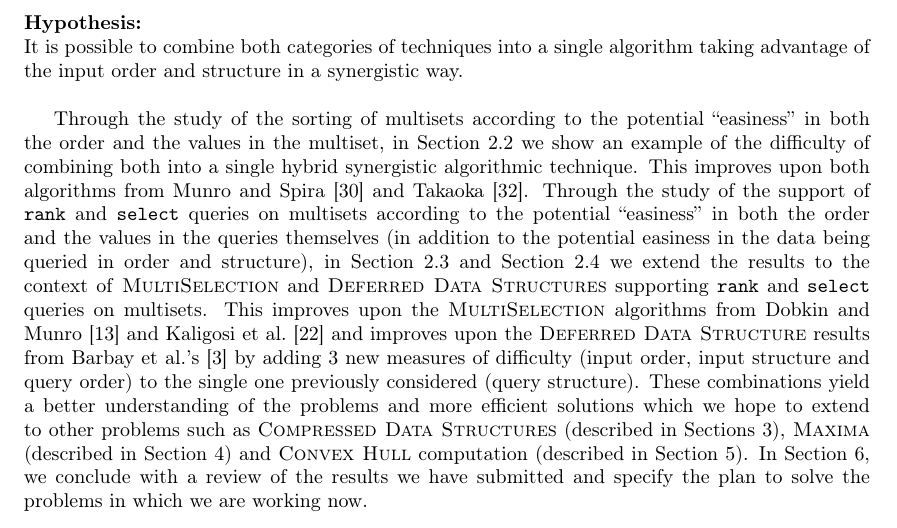
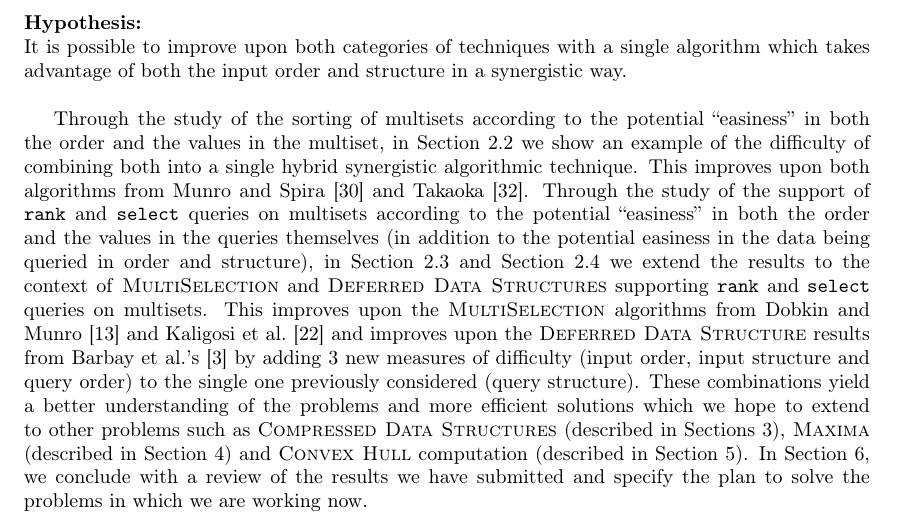
Before and after one commit to ceochoa/thesis-proposal, a LaTeX thesis (2016-ThesisProposal-Ochoa.tex, which reads proposal.tex): part of page 3 of 12, cut so that both start at the same text. Compiled offline with pdfLaTeX.

Commit message:
Updated the hypothesis

```diff
--- a/proposal.tex
+++ b/proposal.tex
@@ -129,9 +129,9 @@ structure but not of both.
 
 % Hypothesis
 
-\paragraph{Hypothesis:}~\\ It is possible to combine both categories of
-techniques into a single algorithm taking advantage of the input order
-and structure in a synergistic way.~\\
+\paragraph{Hypothesis:}~\\ It is possible to improve upon both
+categories of techniques with a single algorithm which takes advantage
+of both the input order and structure in a synergistic way.~\\
 
 % Conclusion
 
```
